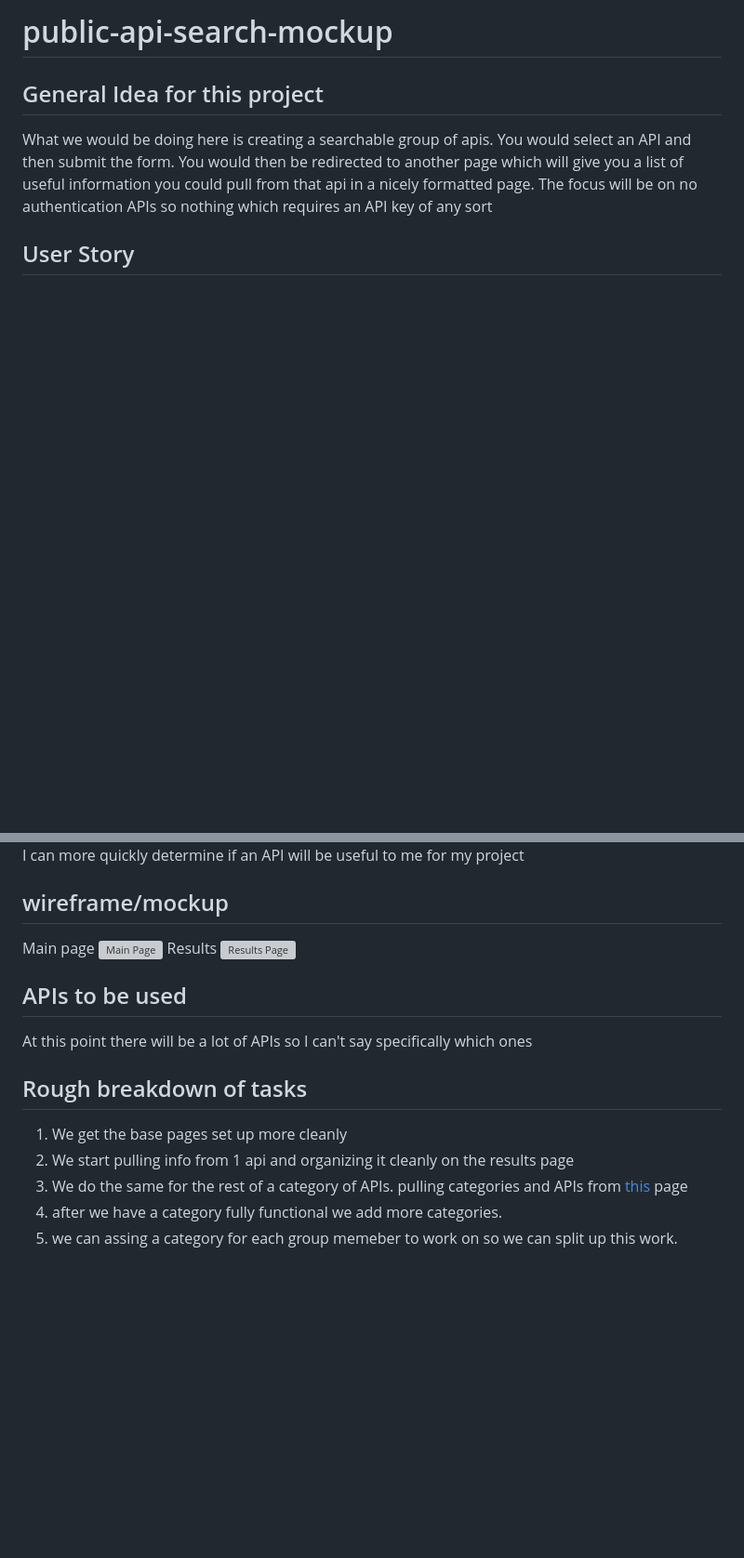
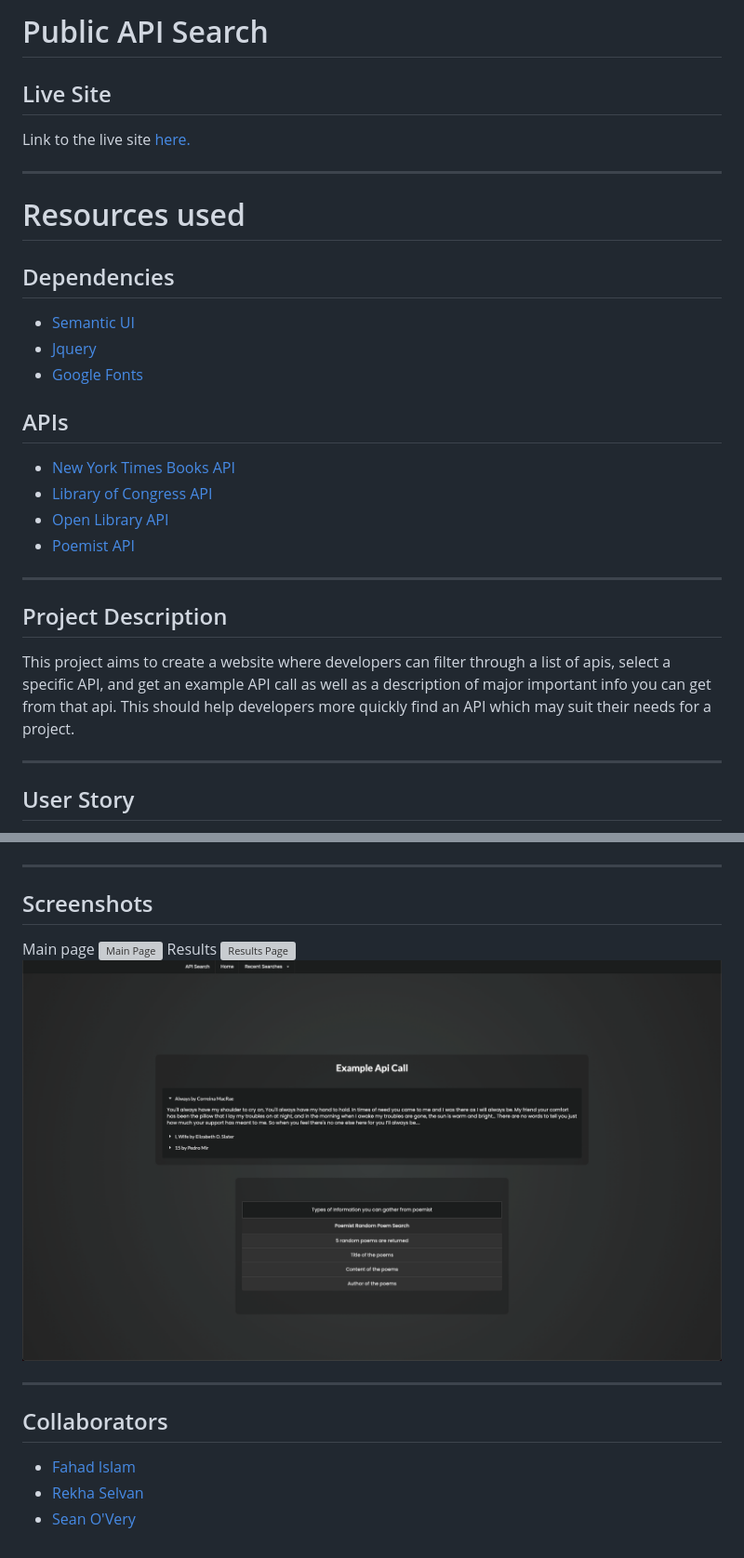
Before and after one commit to SeanOVery/public-api-search, a Markdown page: README.md, 2 parts joined by grey strips. Shown: that part at 93% size. Drawn GitHub-style; pictures changed too: assets/images/results2.png (added); blank space fills up the shorter version; grey boxes are pictures that could not be loaded.

Commit message:
readme finished for now

```diff
--- a/README.md
+++ b/README.md
@@ -1,7 +1,27 @@
-# public-api-search-mockup
+# Public API Search
 
-## General Idea for this project
-  What we would be doing here is creating a searchable group of apis. You would select an API and then submit the form. You would then be redirected to another page which will give you a list of useful information you could pull from that api in a nicely formatted page.
-  The focus will be on no authentication APIs so nothing which requires an API key of any sort
+## Live Site
+
+Link to the live site [here.](https://seanovery.github.io/public-api-search/)
+
+---
+
+# Resources used
+## Dependencies
+* [Semantic UI](https://semantic-ui.com/)
+* [Jquery](https://jquery.com/)
+* [Google Fonts](https://fonts.google.com/)
+## APIs
+* [New York Times Books API](https://developer.nytimes.com/docs/books-product/1/overview)
+* [Library of Congress API](https://www.loc.gov/apis/json-and-yaml/)
+* [Open Library API](https://openlibrary.org/developers/api)
+* [Poemist API](https://poemist.github.io/poemist-apidoc/)
+
+---
+
+## Project Description
+  This project aims to create a website where developers can filter through a list of apis, select a specific API, and get an example API call as well as a description of major important info you can get from that api. This should help developers more quickly find an API which may suit their needs for a project.
+
+---
 
 ## User Story
@@ -10,17 +30,17 @@
   SO THAT I can more quickly determine if an API will be useful to me for my project
 
-## wireframe/mockup
+---
+
+## Screenshots
 Main page
 ![Main Page](./assets/images/main.png)
 Results
 ![Results Page](./assets/images/results.png)
+![Results Page2](./assets/images/results2.png)
 
-## APIs to be used
-At this point there will be a lot of APIs so I can't say specifically which ones
+---
 
-## Rough breakdown of tasks
-1. We get the base pages set up more cleanly
-2. We start pulling info from 1 api and organizing it cleanly on the results page
-3. We do the same for the rest of a category of APIs. pulling categories and APIs from [this](https://github.com/public-apis/public-apis) page
-4. after we have a category fully functional we add more categories.
-5. we can assing a category for each group memeber to work on so we can split up this work.
+## Collaborators
+* [Fahad Islam](https://github.com/sadiyan)
+* [Rekha Selvan](https://github.com/rekhaselvan01)
+* [Sean O'Very](https://github.com/SeanOVery)
```
Also changed, not shown: other parts of README.md (+2 -2 lines), 2 other files.
